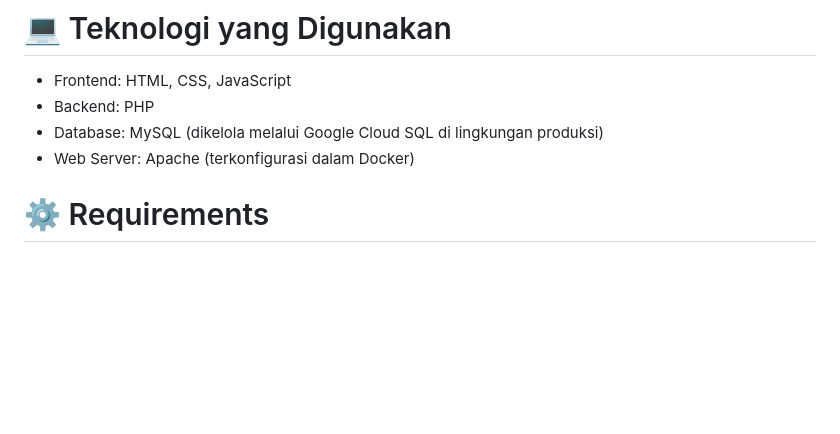
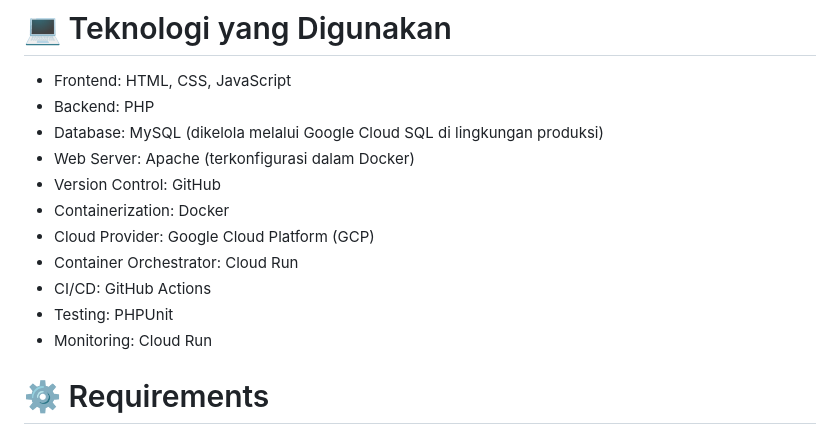
Before and after one commit to HappyPot-PSO/happypot, a Markdown page: README.md, the part around the change printed below. Drawn GitHub-style; blank space fills up the shorter version.

```diff
--- a/README.md
+++ b/README.md
@@ -14,6 +19,13 @@ Fitur Utama:
 - Backend: PHP
 - Database: MySQL (dikelola melalui Google Cloud SQL di lingkungan produksi)
 - Web Server: Apache (terkonfigurasi dalam Docker)
+- Version Control: GitHub
+- Containerization: Docker
+- Cloud Provider: Google Cloud Platform (GCP)
+- Container Orchestrator: Cloud Run
+- CI/CD: GitHub Actions
+- Testing: PHPUnit
+- Monitoring: Cloud Run
 
 # ⚙️ Requirements
 Untuk menjalankan proyek ini secara lokal, Anda memerlukan:
```
Also changed, not shown: other parts of README.md (+5 -0 lines), docs/images/comment.png (added), docs/images/login.png (added), docs/images/post.png (added), docs/images/register.png (added), 1 other file.
